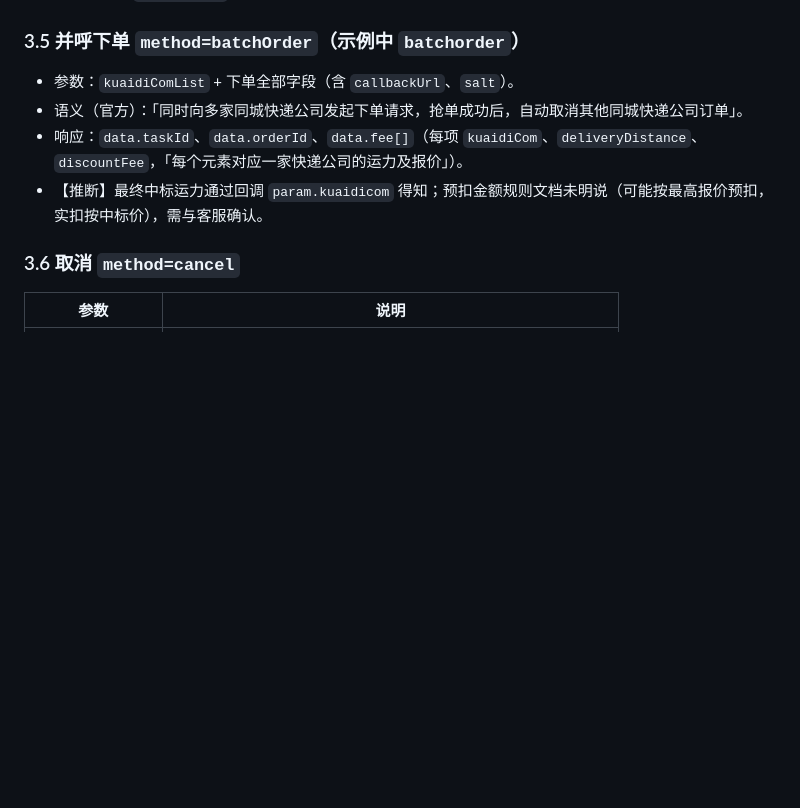
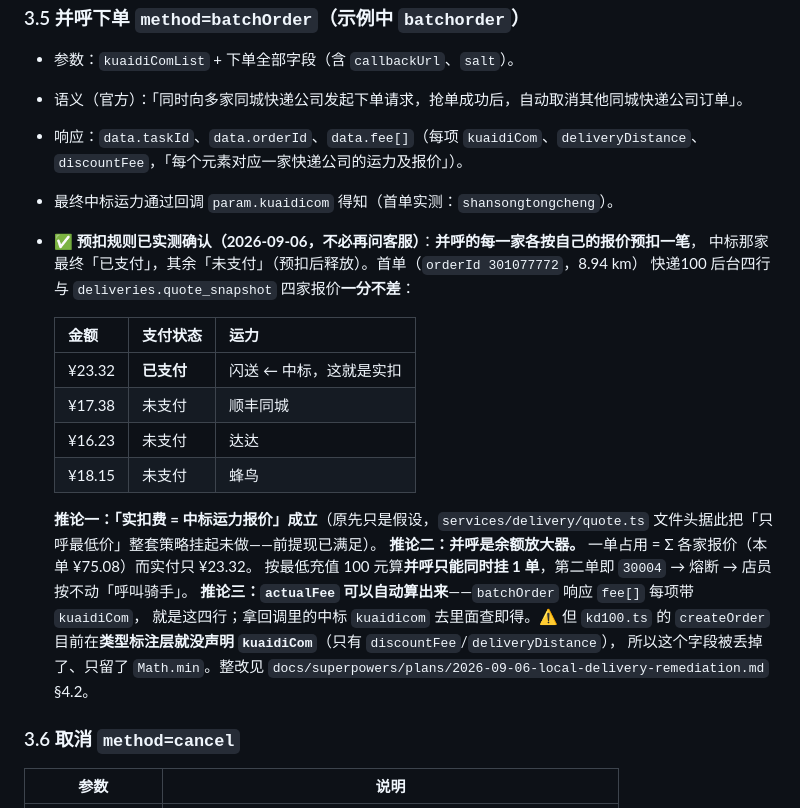
Before and after one commit to yomeieki/AFU, a Markdown page: docs/research/2026-09-03-kuaidi100-same-city-api.md, the part around the change. GitHub-like rendering; blank space fills up the shorter version.

```diff
--- a/docs/research/2026-09-03-kuaidi100-same-city-api.md
+++ b/docs/research/2026-09-03-kuaidi100-same-city-api.md
@@ -179,7 +179,27 @@ FAQ「同城配送覆盖哪些区域？」答复只有一句：**「以查价/
 - 参数：`kuaidiComList` + 下单全部字段（含 `callbackUrl`、`salt`）。
 - 语义（官方）：「同时向多家同城快递公司发起下单请求，抢单成功后，自动取消其他同城快递公司订单」。
 - 响应：`data.taskId`、`data.orderId`、`data.fee[]`（每项 `kuaidiCom`、`deliveryDistance`、`discountFee`，「每个元素对应一家快递公司的运力及报价」）。
-- 【推断】最终中标运力通过回调 `param.kuaidicom` 得知；预扣金额规则文档未明说（可能按最高报价预扣，实扣按中标价），需与客服确认。
+- 最终中标运力通过回调 `param.kuaidicom` 得知（首单实测：`shansongtongcheng`）。
+- **✅ 预扣规则已实测确认（2026-09-06，不必再问客服）**：**并呼的每一家各按自己的报价预扣一笔**，
+  中标那家最终「已支付」，其余「未支付」（预扣后释放）。首单（`orderId 301077772`，8.94 km）
+  快递100 后台四行与 `deliveries.quote_snapshot` 四家报价**一分不差**：
+
+  | 金额 | 支付状态 | 运力 |
+  |---|---|---|
+  | ¥23.32 | **已支付** | 闪送 ← 中标，这就是实扣 |
+  | ¥17.38 | 未支付 | 顺丰同城 |
+  | ¥16.23 | 未支付 | 达达 |
+  | ¥18.15 | 未支付 | 蜂鸟 |
+
+  **推论一：「实扣费 = 中标运力报价」成立**（原先只是假设，`services/delivery/quote.ts`
+  文件头据此把「只呼最低价」整套策略挂起未做——前提现已满足）。
+  **推论二：并呼是余额放大器。** 一单占用 = Σ 各家报价（本单 ¥75.08）而实付只 ¥23.32。
+  按最低充值 100 元算**并呼只能同时挂 1 单**，第二单即 `30004` → 熔断 → 店员按不动「呼叫骑手」。
+  **推论三：`actualFee` 可以自动算出来**——`batchOrder` 响应 `fee[]` 每项带 `kuaidiCom`，
+  就是这四行；拿回调里的中标 `kuaidicom` 去里面查即得。⚠️ 但 `kd100.ts` 的
+  `createOrder` 目前在**类型标注层就没声明 `kuaidiCom`**（只有 `discountFee`/`deliveryDistance`），
+  所以这个字段被丢掉了、只留了 `Math.min`。整改见
+  `docs/superpowers/plans/2026-09-06-local-delivery-remediation.md` §4.2。
 
 ### 3.6 取消 `method=cancel`
 
```
Also changed, not shown: 1 other file.
